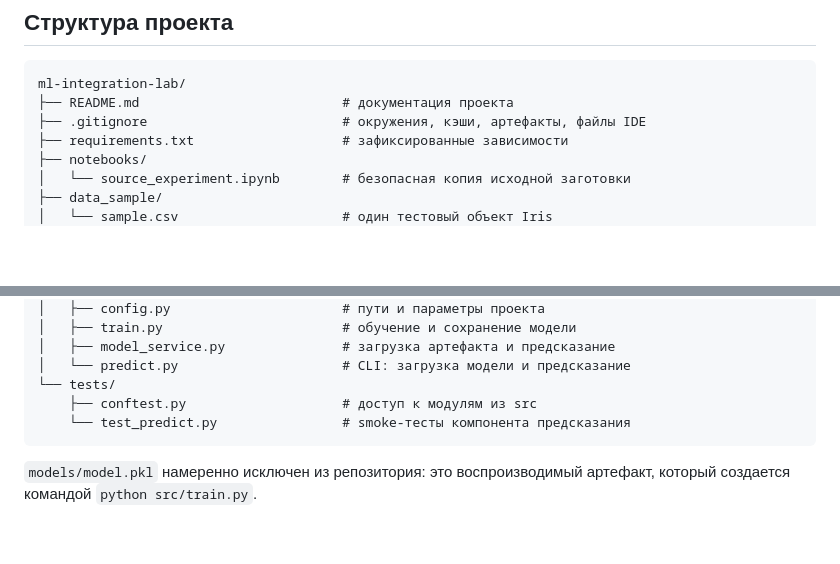
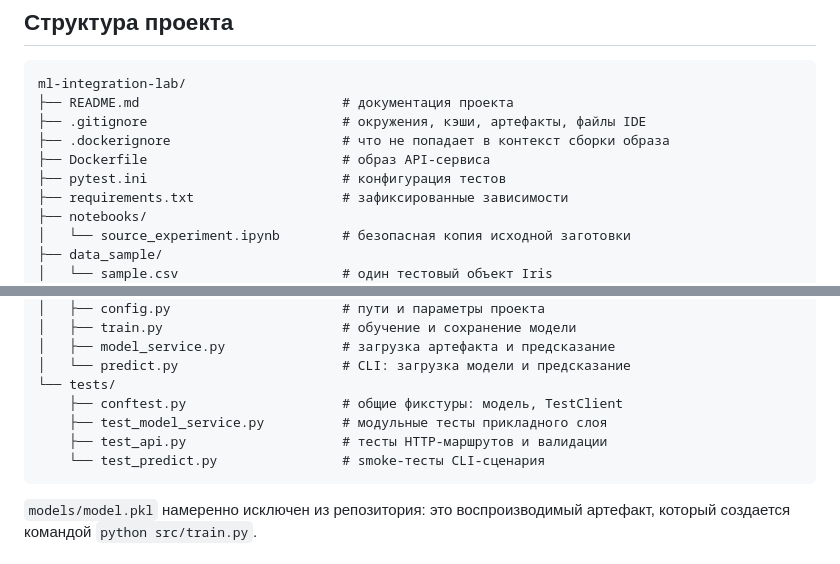
Before and after one commit to AloxaGG/ml-integration-lab, a Markdown page: README.md, 2 parts joined by grey strips. Drawn GitHub-style; blank space fills up the shorter version.

````diff
--- a/README.md
+++ b/README.md
@@ -46,6 +46,9 @@
 ml-integration-lab/
 ├── README.md                          # документация проекта
 ├── .gitignore                         # окружения, кэши, артефакты, файлы IDE
+├── .dockerignore                      # что не попадает в контекст сборки образа
+├── Dockerfile                         # образ API-сервиса
+├── pytest.ini                         # конфигурация тестов
 ├── requirements.txt                   # зафиксированные зависимости
 ├── notebooks/
 │   └── source_experiment.ipynb        # безопасная копия исходной заготовки
@@ -64,8 +67,10 @@ ml-integration-lab/
 │   ├── model_service.py               # загрузка артефакта и предсказание
 │   └── predict.py                     # CLI: загрузка модели и предсказание
 └── tests/
-    ├── conftest.py                    # доступ к модулям из src
-    └── test_predict.py                # smoke-тесты компонента предсказания
+    ├── conftest.py                    # общие фикстуры: модель, TestClient
+    ├── test_model_service.py          # модульные тесты прикладного слоя
+    ├── test_api.py                    # тесты HTTP-маршрутов и валидации
+    └── test_predict.py                # smoke-тесты CLI-сценария
 ```
 
 `models/model.pkl` намеренно исключен из репозитория: это воспроизводимый
````
Also changed, not shown: other parts of README.md (+62 -0 lines).
